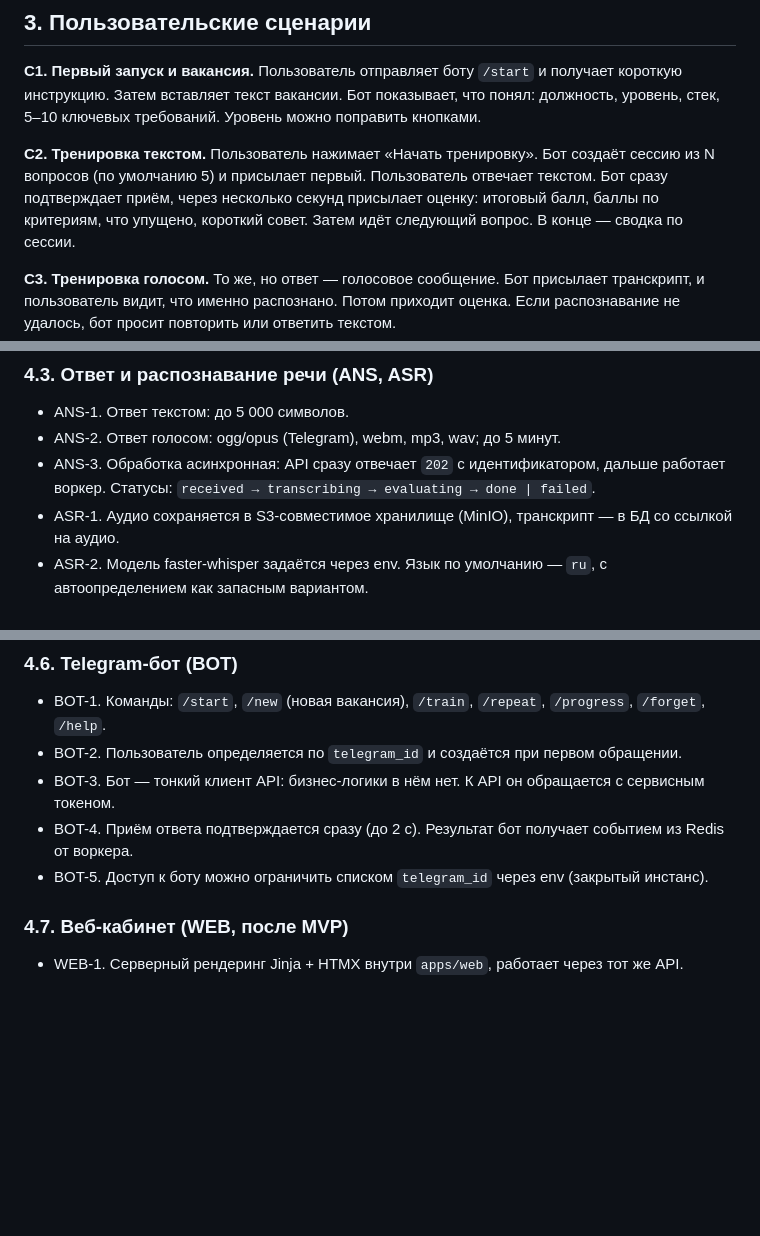
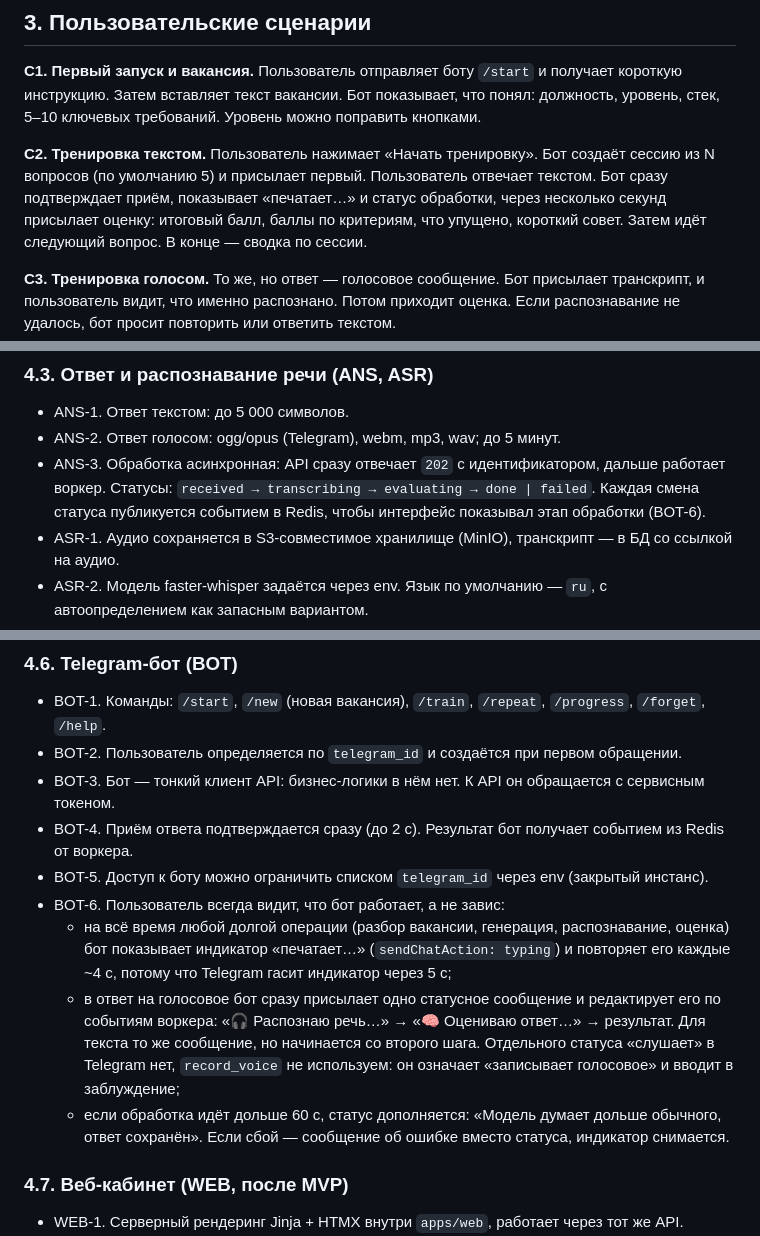
Before and after one commit to lama2x2/sobesnik, a Markdown page: docs/specs/000-overview.md, 3 parts joined by grey strips. Drawn GitHub-style; blank space fills up the shorter version.

Commit message:
Добавить индикацию работы бота во время обработки
Бот показывает «печатает…» и редактирует статусное сообщение по событиям
воркера, чтобы пользователь видел, что ответ распознаётся и оценивается.

Co-Authored-By: Claude Opus 5.5 <noreply@anthropic.com>

```diff
--- a/docs/specs/000-overview.md
+++ b/docs/specs/000-overview.md
@@ -53,7 +53,7 @@ Sobesnik — self-hosted тренажёр технических собесед
 
 **С2. Тренировка текстом.** Пользователь нажимает «Начать тренировку». Бот создаёт сессию из N вопросов
 (по умолчанию 5) и присылает первый. Пользователь отвечает текстом. Бот сразу подтверждает приём,
-через несколько секунд присылает оценку: итоговый балл, баллы по критериям, что упущено,
+показывает «печатает…» и статус обработки, через несколько секунд присылает оценку: итоговый балл, баллы по критериям, что упущено,
 короткий совет. Затем идёт следующий вопрос. В конце — сводка по сессии.
 
 **С3. Тренировка голосом.** То же, но ответ — голосовое сообщение. Бот присылает транскрипт,
@@ -103,7 +103,8 @@ Sobesnik — self-hosted тренажёр технических собесед
 - ANS-1. Ответ текстом: до 5 000 символов.
 - ANS-2. Ответ голосом: ogg/opus (Telegram), webm, mp3, wav; до 5 минут.
 - ANS-3. Обработка асинхронная: API сразу отвечает `202` с идентификатором, дальше работает воркер.
-  Статусы: `received → transcribing → evaluating → done | failed`.
+  Статусы: `received → transcribing → evaluating → done | failed`. Каждая смена статуса публикуется
+  событием в Redis, чтобы интерфейс показывал этап обработки (BOT-6).
 - ASR-1. Аудио сохраняется в S3-совместимое хранилище (MinIO), транскрипт — в БД со ссылкой на аудио.
 - ASR-2. Модель faster-whisper задаётся через env. Язык по умолчанию — `ru`, с автоопределением как запасным вариантом.
 - ASR-3. У транскрипта хранятся модель ASR, язык, длительность и средняя уверенность. У одного аудио может быть
@@ -140,6 +141,16 @@ Sobesnik — self-hosted тренажёр технических собесед
 - BOT-3. Бот — тонкий клиент API: бизнес-логики в нём нет. К API он обращается с сервисным токеном.
 - BOT-4. Приём ответа подтверждается сразу (до 2 с). Результат бот получает событием из Redis от воркера.
 - BOT-5. Доступ к боту можно ограничить списком `telegram_id` через env (закрытый инстанс).
+- BOT-6. Пользователь всегда видит, что бот работает, а не завис:
+  - на всё время любой долгой операции (разбор вакансии, генерация, распознавание, оценка) бот показывает
+    индикатор «печатает…» (`sendChatAction: typing`) и повторяет его каждые ~4 с, потому что Telegram гасит
+    индикатор через 5 с;
+  - в ответ на голосовое бот сразу присылает одно статусное сообщение и редактирует его по событиям воркера:
+    «🎧 Распознаю речь…» → «🧠 Оцениваю ответ…» → результат. Для текста то же сообщение, но начинается
+    со второго шага. Отдельного статуса «слушает» в Telegram нет, `record_voice` не используем: он означает
+    «записывает голосовое» и вводит в заблуждение;
+  - если обработка идёт дольше 60 с, статус дополняется: «Модель думает дольше обычного, ответ сохранён».
+    Если сбой — сообщение об ошибке вместо статуса, индикатор снимается.
 
 ### 4.7. Веб-кабинет (WEB, после MVP)
 - WEB-1. Серверный рендеринг Jinja + HTMX внутри `apps/web`, работает через тот же API.
```
Also changed, not shown: other parts of docs/specs/000-overview.md (+1 -1 lines), docs/roadmap.md (+1 -1 lines).
